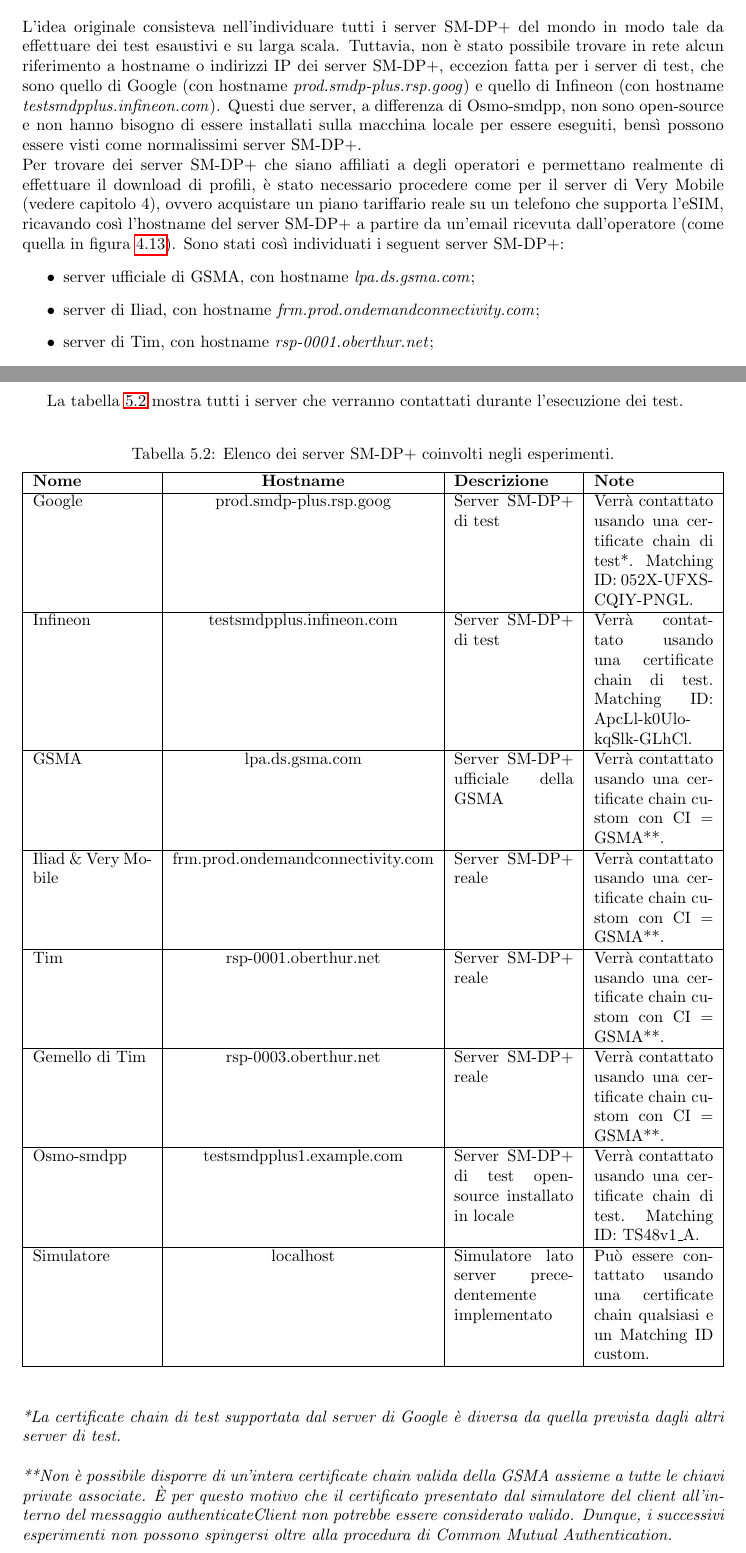
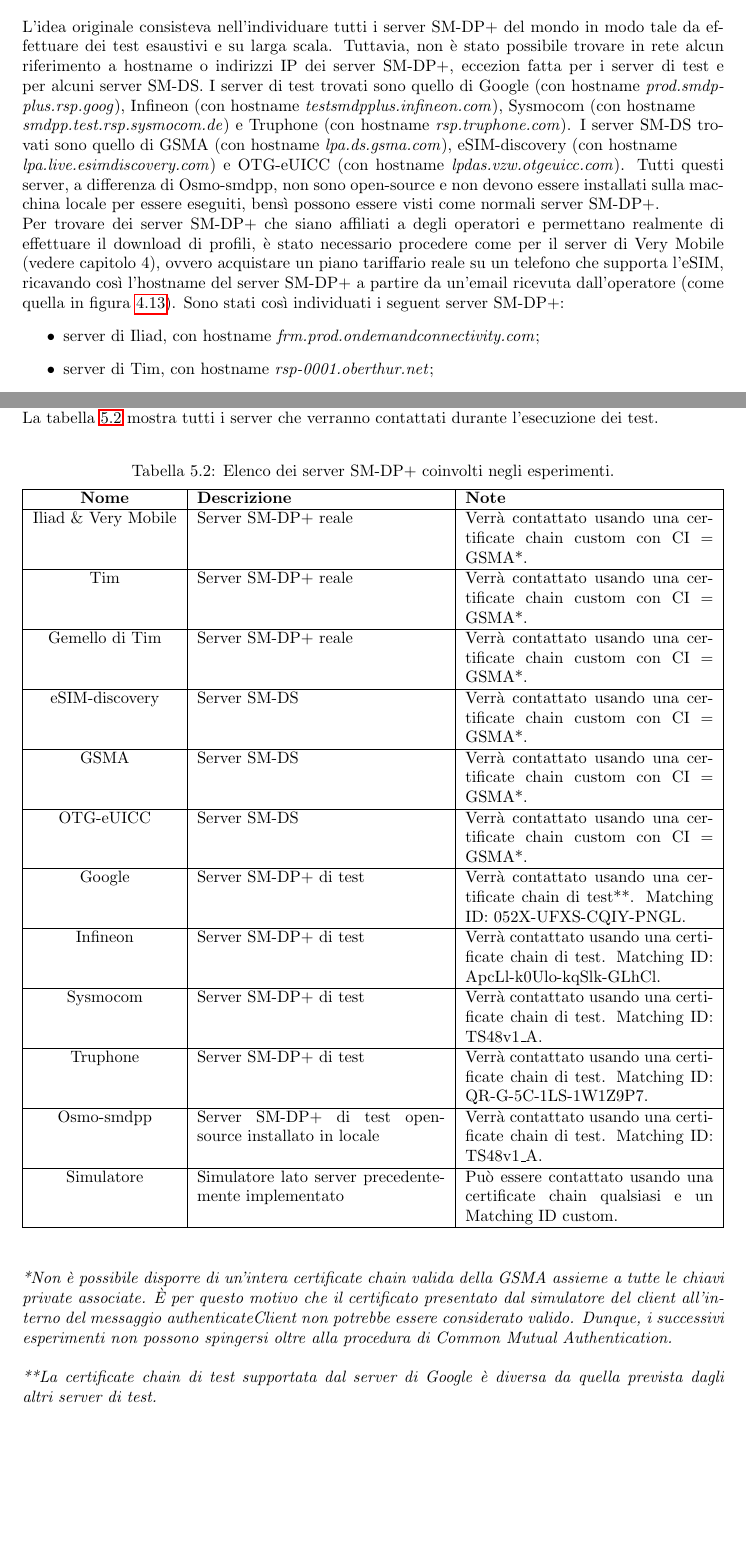
Before and after one commit to Fanfarillo/tesi-eSIM, a LaTeX book (utilities/latex-tesi/Tesi.tex): two parts of pages 70 and 72 of 94, joined at a grey line, cut so that both start at the same text, the shorter picture padded with empty space. Compiled offline with pdfLaTeX.

Commit message:
Iniziato a fixare la tesi in funzione dei nuovi server SM-DP+ trovati

```diff
--- a/utilities/latex-tesi/Tesi.tex
+++ b/utilities/latex-tesi/Tesi.tex
@@ -1731,10 +1731,9 @@
 [TODO: cenno sui client da testare selezionati]
 
 \section{Ottenimento dei server da testare}
-L'idea originale consisteva nell'individuare tutti i server SM-DP+ del mondo in modo tale da effettuare dei test esaustivi e su larga scala. Tuttavia, non è stato possibile trovare in rete alcun riferimento a hostname o indirizzi IP dei server SM-DP+, eccezion fatta per i server di test, che sono quello di Google (con hostname \textit{prod.smdp-plus.rsp.goog}) e quello di Infineon (con hostname \textit{testsmdpplus.infineon.com}). Questi due server, a differenza di Osmo-smdpp, non sono open-source e non hanno bisogno di essere installati sulla macchina locale per essere eseguiti, bensì possono essere visti come normalissimi server SM-DP+.\\
+L'idea originale consisteva nell'individuare tutti i server SM-DP+ del mondo in modo tale da effettuare dei test esaustivi e su larga scala. Tuttavia, non è stato possibile trovare in rete alcun riferimento a hostname o indirizzi IP dei server SM-DP+, eccezion fatta per i server di test e per alcuni server SM-DS. I server di test trovati sono quello di Google (con hostname \textit{prod.smdp-plus.rsp.goog}), Infineon (con hostname \textit{testsmdpplus.infineon.com}), Sysmocom (con hostname\\ \textit{smdpp.test.rsp.sysmocom.de}) e Truphone (con hostname \textit{rsp.truphone.com}). I server SM-DS trovati sono quello di GSMA (con hostname \textit{lpa.ds.gsma.com}), eSIM-discovery (con hostname\\ \textit{lpa.live.esimdiscovery.com}) e OTG-eUICC (con hostname \textit{lpdas.vzw.otgeuicc.com}). Tutti questi server, a differenza di Osmo-smdpp, non sono open-source e non devono essere installati sulla macchina locale per essere eseguiti, bensì possono essere visti come normali server SM-DP+.\\
 Per trovare dei server SM-DP+ che siano affiliati a degli operatori e permettano realmente di effettuare il download di profili, è stato necessario procedere come per il server di Very Mobile (vedere capitolo 4), ovvero acquistare un piano tariffario reale su un telefono che supporta l'eSIM, ricavando così l'hostname del server SM-DP+ a partire da un'email ricevuta dall'operatore (come quella in figura \ref{fig:email}). Sono stati così individuati i seguent server SM-DP+:
 \begin{itemize}
-\item server ufficiale di GSMA, con hostname \textit{lpa.ds.gsma.com};
 \item server di Iliad, con hostname \textit{frm.prod.ondemandconnectivity.com};
 \item server di Tim, con hostname \textit{rsp-0001.oberthur.net};
 \item server di Very Mobile, con hostname \textit{sys.prod.ondemandconnectivity.com}.
@@ -1751,0 +1757,5 @@
+eSIM-discovery & lpa.live.esimdiscovery.com & ???\\
+\hline
+GSMA & lpa.ds.gsma.com & 34.89.151.119\\
+\hline
+OTG-eUICC & lpdas.vzw.otgeuicc.com & ???\\
@@ -1753,3 +1764,4 @@
 \hline
 Infineon & testsmdpplus.infineon.com & 52.57.244.228; 18.196.185.236 \\
 \hline
+Sysmocom & smdpp.test.rsp.sysmocom.de & ???\\
@@ -1789,31 +1795,39 @@
 \captionsetup{skip=4pt}
 \caption{Elenco dei server SM-DP+ coinvolti negli esperimenti.}
 \label{tab:all-servers}
-\begin{tabularx}{\textwidth}{|X|c|X|X|} % <-- Alignments: 2nd column center, with vertical lines in between
-\hline
-\textbf{Nome} & \textbf{Hostname} & \textbf{Descrizione} & \textbf{Note}\\
-\hline
-Google & prod.smdp-plus.rsp.goog & Server SM-DP+ di test & Verrà contattato usando una certificate chain di test*. Matching ID: 052X-UFXS-CQIY-PNGL.\\
-\hline
-Infineon & testsmdpplus.infineon.com & Server SM-DP+ di test & Verrà contattato usando una certificate chain di test. Matching ID: ApcLl-k0Ulo-kqSlk-GLhCl.\\
-\hline
-GSMA & lpa.ds.gsma.com & Server SM-DP+ ufficiale della GSMA & Verrà contattato usando una certificate chain custom con CI = GSMA**.\\
-\hline
-Iliad \& Very Mobile & frm.prod.ondemandconnectivity.com & Server SM-DP+ reale & Verrà contattato usando una certificate chain custom con CI = GSMA**.\\
-\hline
-Tim & rsp-0001.oberthur.net & Server SM-DP+ reale & Verrà contattato usando una certificate chain custom con CI = GSMA**.\\
-\hline
-Gemello di Tim & rsp-0003.oberthur.net & Server SM-DP+ reale & Verrà contattato usando una certificate chain custom con CI = GSMA**.\\
-\hline
-Osmo-smdpp & testsmdpplus1.example.com & Server SM-DP+ di test open-source installato in locale & Verrà contattato usando una certificate chain di test. Matching ID: TS48v1\_A.\\
-\hline
-Simulatore & localhost & Simulatore lato server precedentemente implementato & Può essere contattato usando una certificate chain qualsiasi e un Matching ID custom.\\
+\begin{tabularx}{\textwidth}{|c|X|X|} % <-- Alignments: 1nd column center, with vertical lines in between
+\hline
+\textbf{Nome} & \textbf{Descrizione} & \textbf{Note}\\
+\hline
+Iliad \& Very Mobile & Server SM-DP+ reale & Verrà contattato usando una certificate chain custom con CI = GSMA*.\\
+\hline
+Tim & Server SM-DP+ reale & Verrà contattato usando una certificate chain custom con CI = GSMA*.\\
+\hline
+Gemello di Tim & Server SM-DP+ reale & Verrà contattato usando una certificate chain custom con CI = GSMA*.\\
+\hline
+eSIM-discovery & Server SM-DS & Verrà contattato usando una certificate chain custom con CI = GSMA*.\\
+\hline
+GSMA & Server SM-DS & Verrà contattato usando una certificate chain custom con CI = GSMA*.\\
+\hline
+OTG-eUICC & Server SM-DS & Verrà contattato usando una certificate chain custom con CI = GSMA*.\\
+\hline
+Google & Server SM-DP+ di test & Verrà contattato usando una certificate chain di test**. Matching ID: 052X-UFXS-CQIY-PNGL.\\
+\hline
+Infineon & Server SM-DP+ di test & Verrà contattato usando una certificate chain di test. Matching ID: ApcLl-k0Ulo-kqSlk-GLhCl.\\
+\hline
+Sysmocom & Server SM-DP+ di test & Verrà contattato usando una certificate chain di test. Matching ID: TS48v1\_A.\\
+\hline
+Truphone & Server SM-DP+ di test & Verrà contattato usando una certificate chain di test. Matching ID: QR-G-5C-1LS-1W1Z9P7.\\
+\hline
+Osmo-smdpp & Server SM-DP+ di test open-source installato in locale & Verrà contattato usando una certificate chain di test. Matching ID: TS48v1\_A.\\
+\hline
+Simulatore & Simulatore lato server precedentemente implementato & Può essere contattato usando una certificate chain qualsiasi e un Matching ID custom.\\
 \hline
 \end{tabularx}
 \end{center}
 \end{table}
-\noindent \textit{*La certificate chain di test supportata dal server di Google è diversa da quella prevista dagli altri server di test.}\\ \\
-\textit{**Non è possibile disporre di un'intera certificate chain valida della GSMA assieme a tutte le chiavi private associate. È per questo motivo che il certificato presentato dal simulatore del client all'interno del messaggio authenticateClient non potrebbe essere considerato valido. Dunque, i successivi esperimenti non possono spingersi oltre alla procedura di Common Mutual Authentication.}
+\noindent \textit{*Non è possibile disporre di un'intera certificate chain valida della GSMA assieme a tutte le chiavi private associate. È per questo motivo che il certificato presentato dal simulatore del client all'interno del messaggio authenticateClient non potrebbe essere considerato valido. Dunque, i successivi esperimenti non possono spingersi oltre alla procedura di Common Mutual Authentication.}\\ \\
+\textit{**La certificate chain di test supportata dal server di Google è diversa da quella prevista dagli altri server di test.}
 
 \section{Risposte dei server testati}
 \subsection{Casi di test definiti}
```
Also changed, not shown: utilities/latex-tesi/Tesi.pdf, utilities/latex-tesi/Tesi.tex (71 more changed lines), 4 other files.
